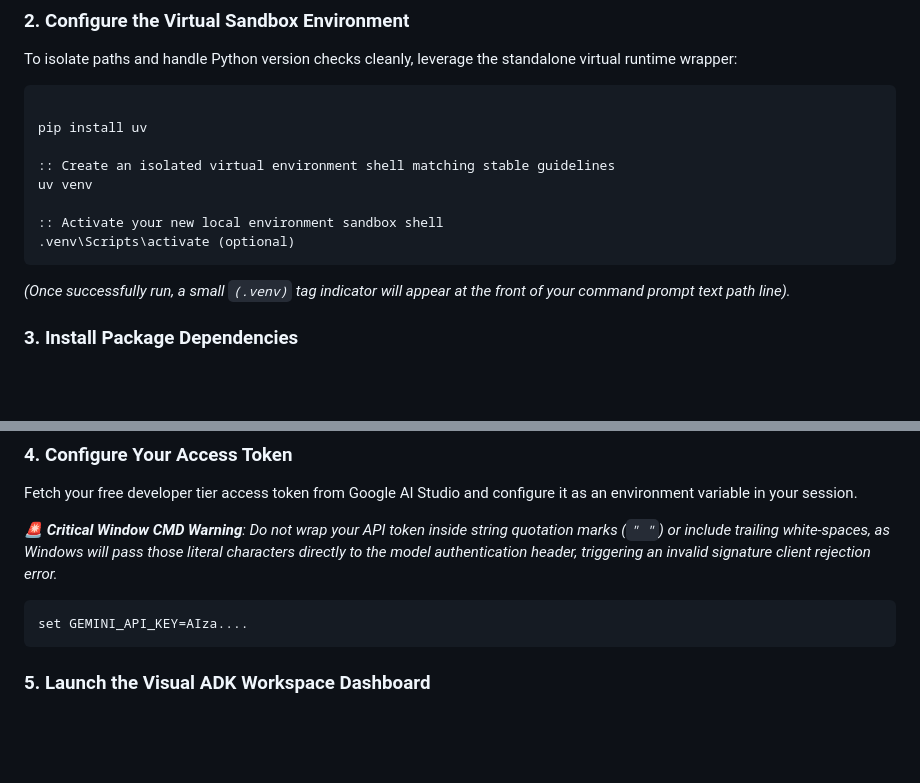
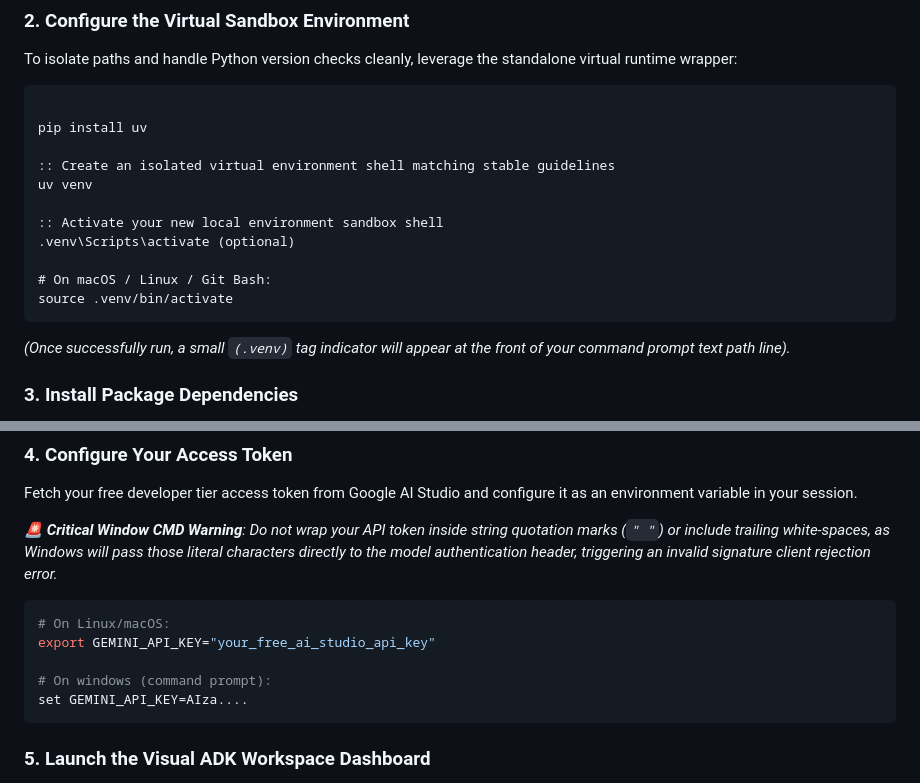
Before and after one commit to Sowmya-KJ23/AuraTravelAgent, a Markdown page: README.md, 2 parts joined by grey strips. GitHub-like rendering; blank space fills up the shorter version.

````diff
--- a/README.md
+++ b/README.md
@@ -70,6 +70,9 @@ uv venv
 
 :: Activate your new local environment sandbox shell
 .venv\Scripts\activate (optional)
+
+# On macOS / Linux / Git Bash:
+source .venv/bin/activate
 ```
 *(Once successfully run, a small `(.venv)` tag indicator will appear at the front of your command prompt text path line).*
 
@@ -93,8 +96,11 @@ Depending on your exact development focus, you can execute one of two commands t
 Fetch your free developer tier access token from Google AI Studio and configure it as an environment variable in your session.
 
 *🚨 **Critical Window CMD Warning**: Do not wrap your API token inside string quotation marks (`" "`) or include trailing white-spaces, as Windows will pass those literal characters directly to the model authentication header, triggering an invalid signature client rejection error.*
+```bash
+# On Linux/macOS:
+export GEMINI_API_KEY="your_free_ai_studio_api_key"
 
-```cmd
+# On windows (command prompt):
 set GEMINI_API_KEY=AIza....
 ```
 
````
